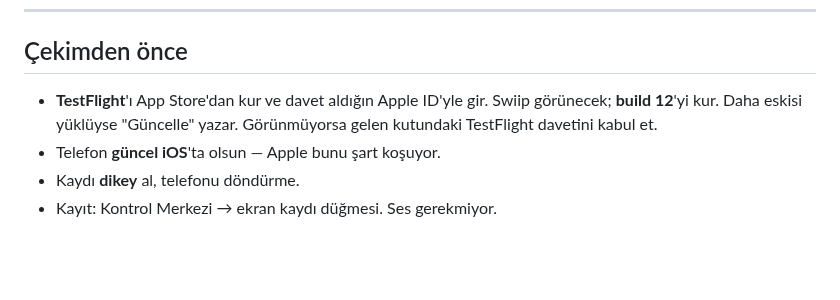
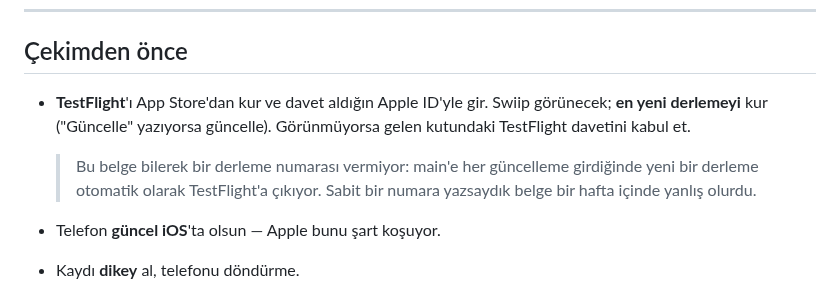
Before and after one commit to Ruzzyferr/Swiip, a Markdown page: magaza/appstore/video-cekim-talimati.md, the part around the change. Rendered like a GitHub page; blank space fills up the shorter version.

Commit message:
Senaryodan sabit derleme numarasi cikarildi; 1.0'a build 15 baglandi
Iki tutarsizlik vardi. Surume build 12 bagliydi ama hat o zamandan beri 14 ve 15'i
uretti; testcinin TestFlight'ta gorecegi derleme ile Apple'in inceleyecegi derleme
ayrisiyordu. Build 15 baglandi.

Senaryo "build 12'yi kur" diyordu. Artik main'e her guncelleme girdiginde yeni bir
derleme otomatik cikiyor, yani sabit numara yazan belge bir hafta icinde yanlis
olurdu. "En yeni derlemeyi kur" oldu ve NEDEN numara verilmedigi de yazildi.

Build 15'in TestFlight notu testciye gore yeniden yazildi: iki hesap, satin alma
yolunun ucretsiz hesapla oldugu, ve bakilacak yerler.

Co-Authored-By: Claude Opus 5 (1M context) <noreply@anthropic.com>

```diff
--- a/magaza/appstore/video-cekim-talimati.md
+++ b/magaza/appstore/video-cekim-talimati.md
@@ -31,9 +31,13 @@ hesabı da sen açacaksın çünkü Apple kayıt akışını ve izin istemlerini
 
 ## Çekimden önce
 
-- **TestFlight**'ı App Store'dan kur ve davet aldığın Apple ID'yle gir. Swiip görünecek;
-  **build 12**'yi kur. Daha eskisi yüklüyse "Güncelle" yazar. Görünmüyorsa gelen
-  kutundaki TestFlight davetini kabul et.
+- **TestFlight**'ı App Store'dan kur ve davet aldığın Apple ID'yle gir. Swiip
+  görünecek; **en yeni derlemeyi** kur ("Güncelle" yazıyorsa güncelle). Görünmüyorsa
+  gelen kutundaki TestFlight davetini kabul et.
+
+  > Bu belge bilerek bir derleme numarası vermiyor: main'e her güncelleme
+  > girdiğinde yeni bir derleme otomatik olarak TestFlight'a çıkıyor. Sabit bir
+  > numara yazsaydık belge bir hafta içinde yanlış olurdu.
 - Telefon **güncel iOS**'ta olsun — Apple bunu şart koşuyor.
 - Kaydı **dikey** al, telefonu döndürme.
 - Kayıt: Kontrol Merkezi → ekran kaydı düğmesi. Ses gerekmiyor.
```
